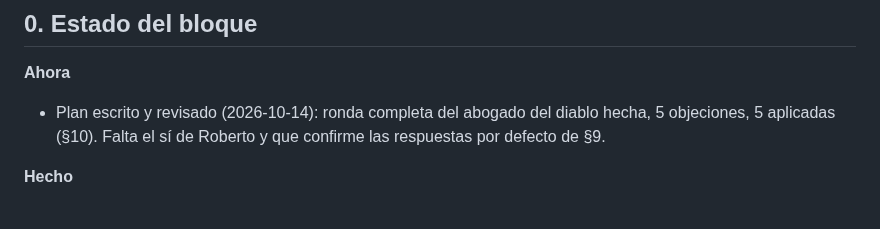
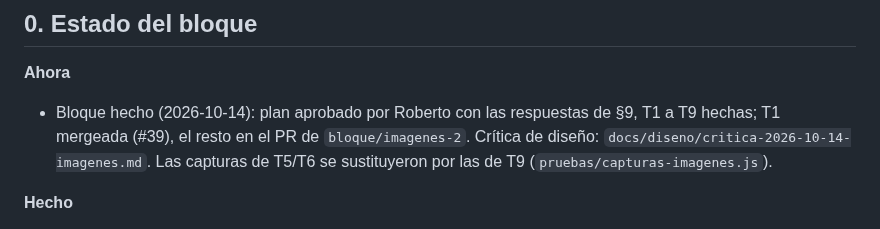
Before and after one commit to rsotor/cuaderno-app, a Markdown page: docs/planes/imagenes-editor.md, the part around the change. GitHub-like rendering.

Commit message:
docs: estado del bloque de imágenes, hecho
Co-Authored-By: Claude Opus 5.5 <noreply@anthropic.com>
Claude-Session: https://claude.ai/code/session_013FGSrfwSAKFpEYAPd1tdmn

```diff
--- a/docs/planes/imagenes-editor.md
+++ b/docs/planes/imagenes-editor.md
@@ -7,8 +7,9 @@ nota, y una ruta de la API que recibe bytes) · Rama: `imagenes-editor` (desde `
 ## 0. Estado del bloque
 
 **Ahora**
-- Plan escrito y revisado (2026-10-14): ronda completa del abogado del diablo hecha, 5 objeciones, 5 aplicadas (§10).
-  Falta el sí de Roberto y que confirme las respuestas por defecto de §9.
+- Bloque hecho (2026-10-14): plan aprobado por Roberto con las respuestas de §9, T1 a T9 hechas; T1 mergeada (#39), el
+  resto en el PR de `bloque/imagenes-2`. Crítica de diseño: `docs/diseno/critica-2026-10-14-imagenes.md`. Las capturas
+  de T5/T6 se sustituyeron por las de T9 (`pruebas/capturas-imagenes.js`).
 
 **Hecho**
 - T1 (2026-10-14): `public/imagenes.js` (`resolver`, `aUrl`), `markdown.js` las usa para `![](…)` y `![[…]]`; ejemplo
```
